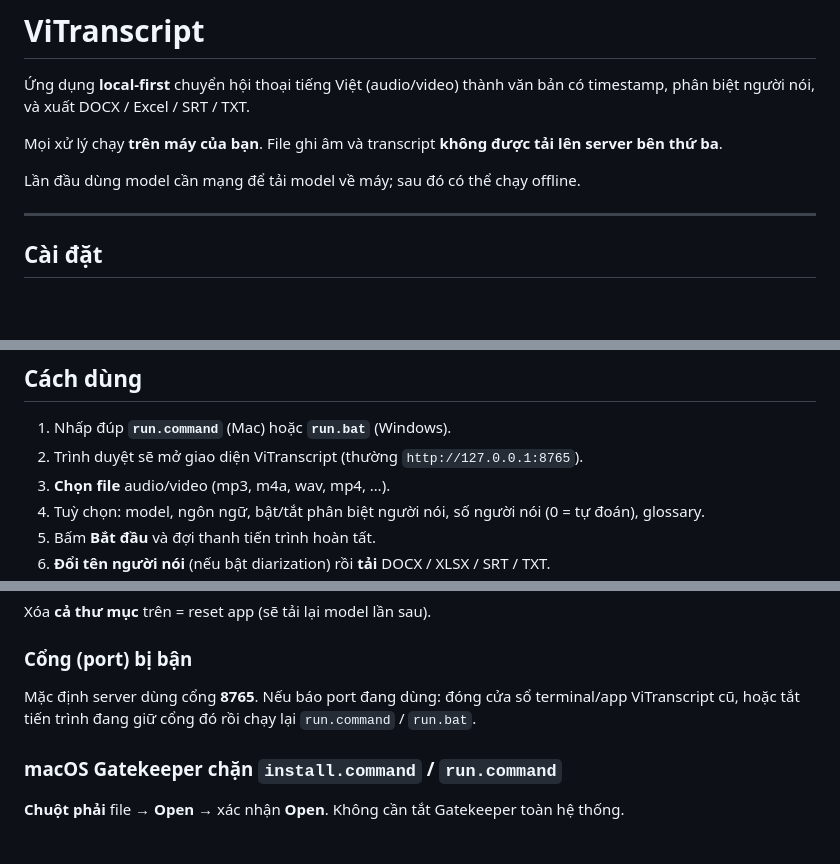
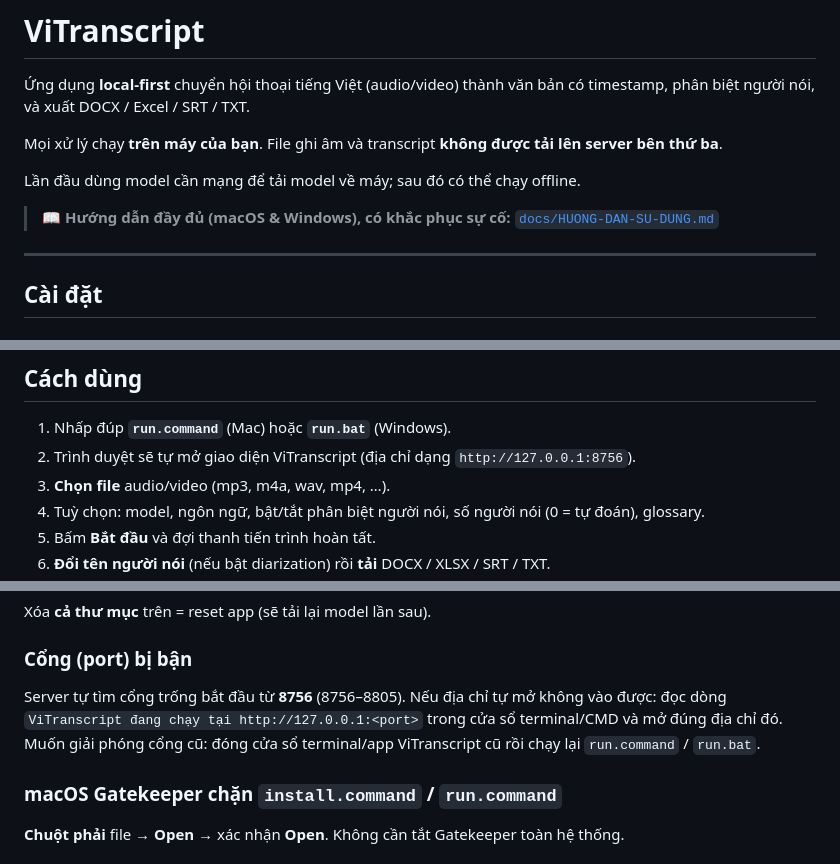
Before and after one commit to coachingbusinessvn/cba_Transcript_local, a Markdown page: README.md, 3 parts joined by grey strips. Rendered like a GitHub page; blank space fills up the shorter version.

Commit message:
docs: them huong dan su dung day du macOS + Windows, sua port README 8765->8756
Co-Authored-By: Claude Fable 5 <noreply@anthropic.com>

```diff
--- a/README.md
+++ b/README.md
@@ -5,6 +5,8 @@
 Mọi xử lý chạy **trên máy của bạn**. File ghi âm và transcript **không được tải lên server bên thứ ba**.
 
 Lần đầu dùng model cần mạng để tải model về máy; sau đó có thể chạy offline.
+
+> 📖 **Hướng dẫn đầy đủ (macOS & Windows), có khắc phục sự cố:** [`docs/HUONG-DAN-SU-DUNG.md`](docs/HUONG-DAN-SU-DUNG.md)
 
 ---
 
@@ -27,7 +29,7 @@ Lần đầu dùng model cần mạng để tải model về máy; sau đó có
 ## Cách dùng
 
 1. Nhấp đúp **`run.command`** (Mac) hoặc **`run.bat`** (Windows).
-2. Trình duyệt sẽ mở giao diện ViTranscript (thường `http://127.0.0.1:8765`).
+2. Trình duyệt sẽ tự mở giao diện ViTranscript (địa chỉ dạng `http://127.0.0.1:8756`).
 3. **Chọn file** audio/video (mp3, m4a, wav, mp4, …).
 4. Tuỳ chọn: model, ngôn ngữ, bật/tắt phân biệt người nói, số người nói (0 = tự đoán), glossary.
 5. Bấm **Bắt đầu** và đợi thanh tiến trình hoàn tất.
@@ -129,7 +131,7 @@ Xóa **cả thư mục** trên = reset app (sẽ tải lại model lần sau).
 
 ### Cổng (port) bị bận
 
-Mặc định server dùng cổng **8765**. Nếu báo port đang dùng: đóng cửa sổ terminal/app ViTranscript cũ, hoặc tắt tiến trình đang giữ cổng đó rồi chạy lại `run.command` / `run.bat`.
+Server tự tìm cổng trống bắt đầu từ **8756** (8756–8805). Nếu địa chỉ tự mở không vào được: đọc dòng `ViTranscript đang chạy tại http://127.0.0.1:<port>` trong cửa sổ terminal/CMD và mở đúng địa chỉ đó. Muốn giải phóng cổng cũ: đóng cửa sổ terminal/app ViTranscript cũ rồi chạy lại `run.command` / `run.bat`.
 
 ### macOS Gatekeeper chặn `install.command` / `run.command`
 
```
Also changed, not shown: docs/HUONG-DAN-SU-DUNG.md (added, +186 -0 lines).
